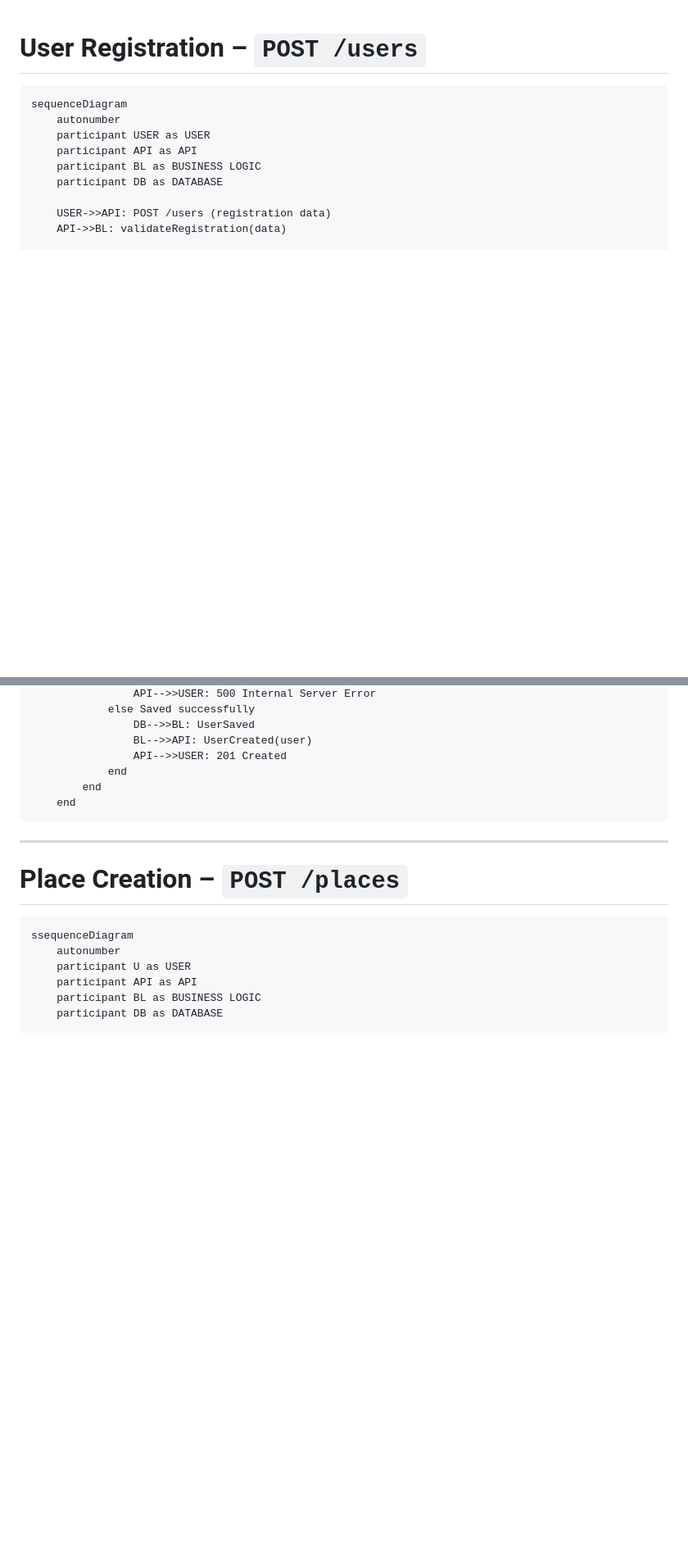
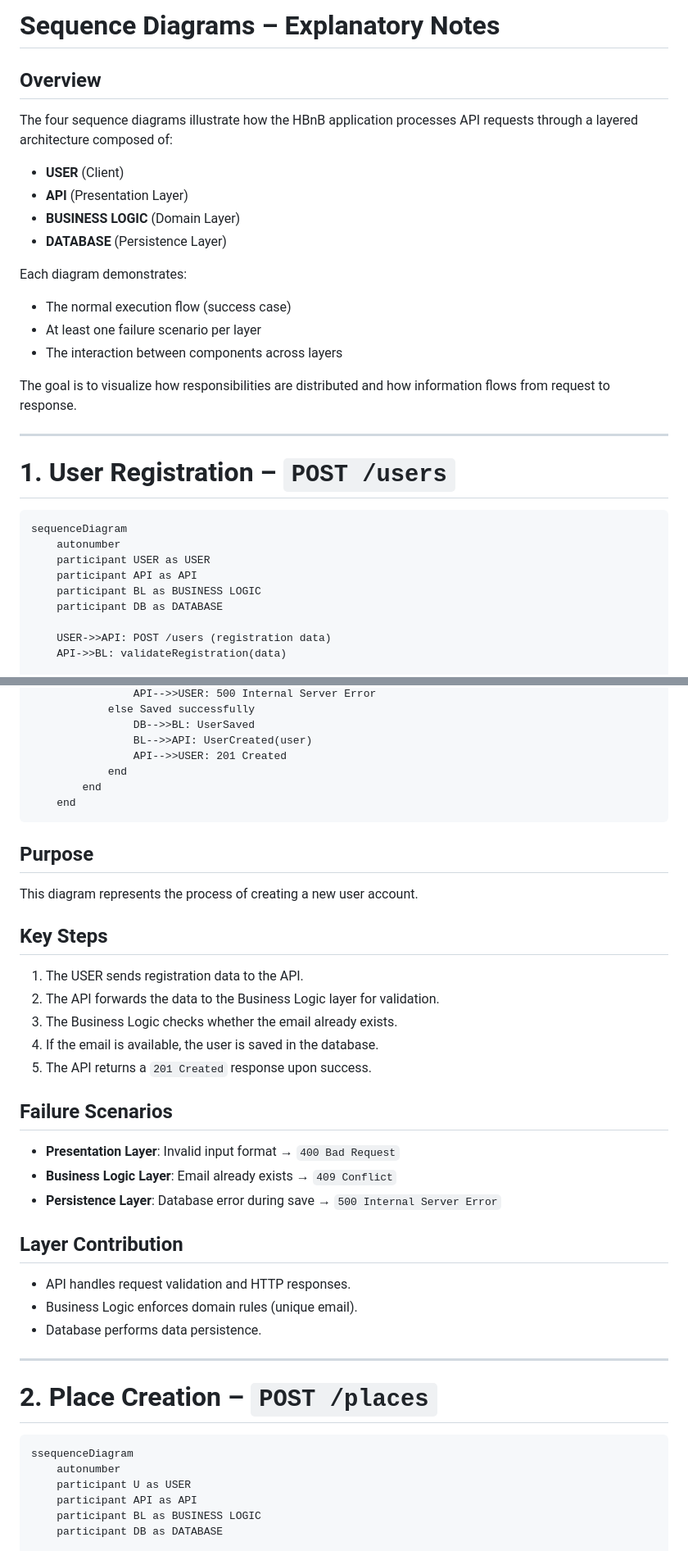
Before and after one commit to GwenP88/holbertonschool-hbnb, a Markdown page: part1/task2/Explanatory_Notes.md, 2 parts joined by grey strips. Shown at 82% size. GitHub-like rendering; blank space fills up the shorter version.

````diff
--- a/part1/task2/Explanatory_Notes.md
+++ b/part1/task2/Explanatory_Notes.md
@@ -1,5 +1,25 @@
+# Sequence Diagrams – Explanatory Notes
 
-# User Registration – `POST /users`
+## Overview
+
+The four sequence diagrams illustrate how the HBnB application processes API requests through a layered architecture composed of:
+
+- **USER** (Client)
+- **API** (Presentation Layer)
+- **BUSINESS LOGIC** (Domain Layer)
+- **DATABASE** (Persistence Layer)
+
+Each diagram demonstrates:
+
+- The normal execution flow (success case)
+- At least one failure scenario per layer
+- The interaction between components across layers
+
+The goal is to visualize how responsibilities are distributed and how information flows from request to response.
+
+---
+
+# 1. User Registration – `POST /users`
 
 ```
 sequenceDiagram
@@ -37,9 +57,33 @@ sequenceDiagram
     end
 ```
 
+## Purpose
+
+This diagram represents the process of creating a new user account.
+
+## Key Steps
+
+1. The USER sends registration data to the API.
+2. The API forwards the data to the Business Logic layer for validation.
+3. The Business Logic checks whether the email already exists.
+4. If the email is available, the user is saved in the database.
+5. The API returns a `201 Created` response upon success.
+
+## Failure Scenarios
+
+- **Presentation Layer**: Invalid input format → `400 Bad Request`
+- **Business Logic Layer**: Email already exists → `409 Conflict`
+- **Persistence Layer**: Database error during save → `500 Internal Server Error`
+
+## Layer Contribution
+
+- API handles request validation and HTTP responses.
+- Business Logic enforces domain rules (unique email).
+- Database performs data persistence.
+
 ---
 
-# Place Creation – `POST /places`
+# 2. Place Creation – `POST /places`
 
 ```
 ssequenceDiagram
````
Also changed, not shown: other parts of part1/task2/Explanatory_Notes.md (+101 -2 lines).
